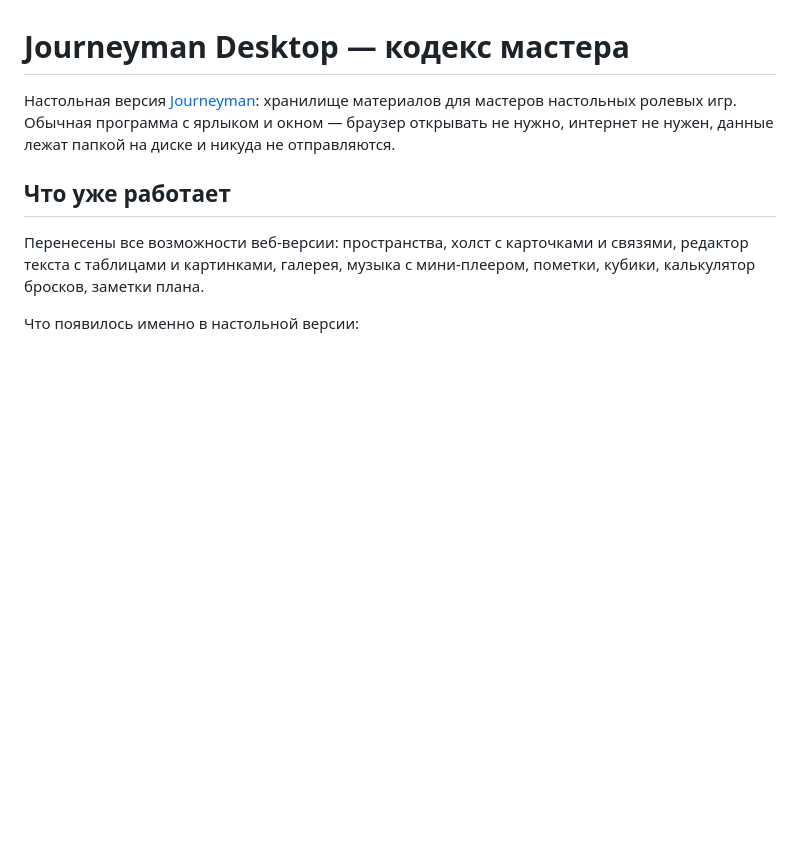
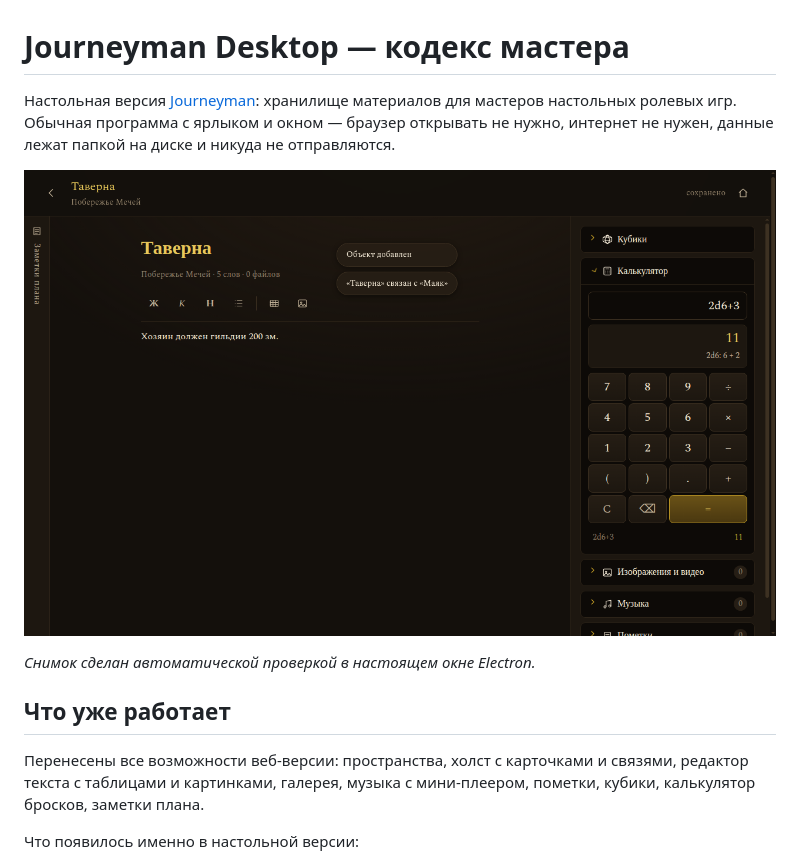
Before and after one commit to KennyS44/Journeyman-Desktop, a Markdown page: README.md, the part around the change. Drawn GitHub-style; pictures changed too: docs/screenshot.png (added); blank space fills up the shorter version.

Commit message:
README.md, docs/screenshot.png, tests/: добавлен снимок окна, файлы снимков переименованы
Снимок в README сделан прогоном в настоящем окне Electron. Имена в
прогоне заменены на screenshot-1-node и screenshot-2-after-restart —
порядок шагов виден по имени файла.

```diff
--- a/README.md
+++ b/README.md
@@ -4,6 +4,10 @@
 материалов для мастеров настольных ролевых игр. Обычная программа с ярлыком и
 окном — браузер открывать не нужно, интернет не нужен, данные лежат папкой на
 диске и никуда не отправляются.
+
+![Окно программы](docs/screenshot.png)
+
+*Снимок сделан автоматической проверкой в настоящем окне Electron.*
 
 ## Что уже работает
 
```
Also changed, not shown: 1 other file.
